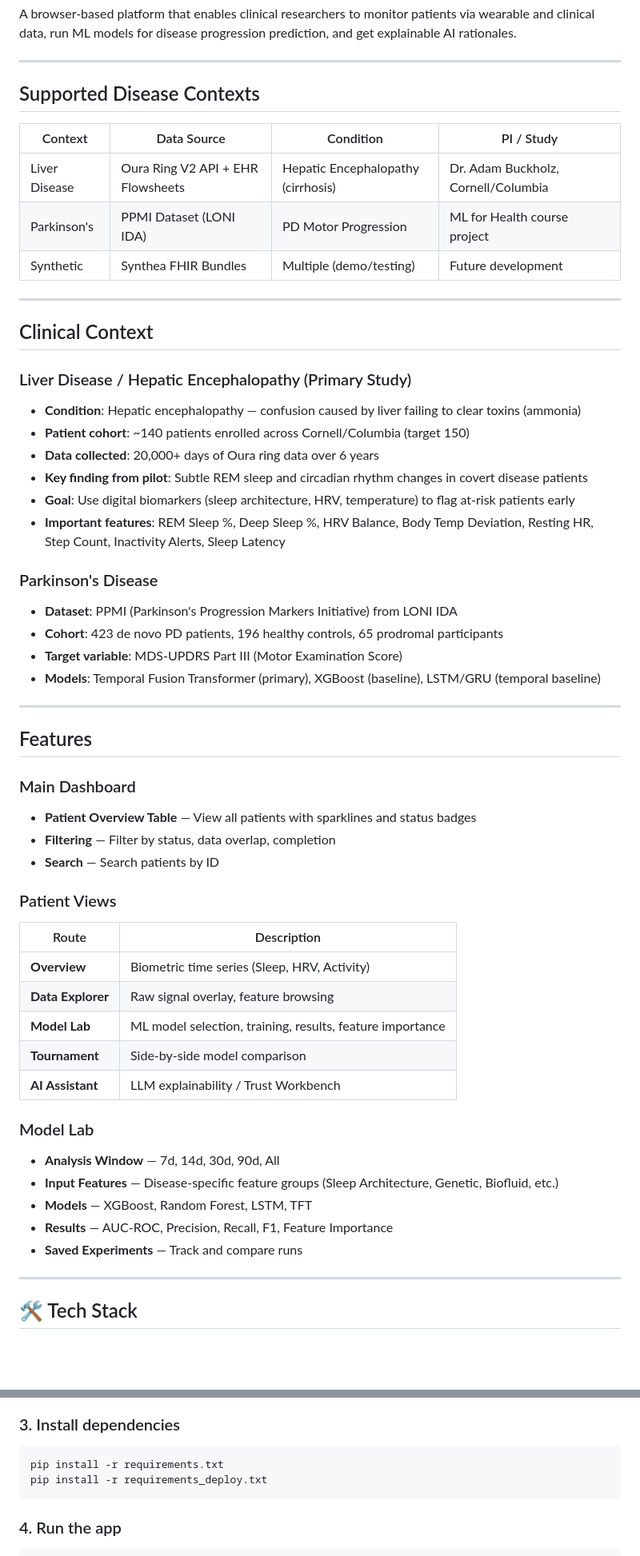
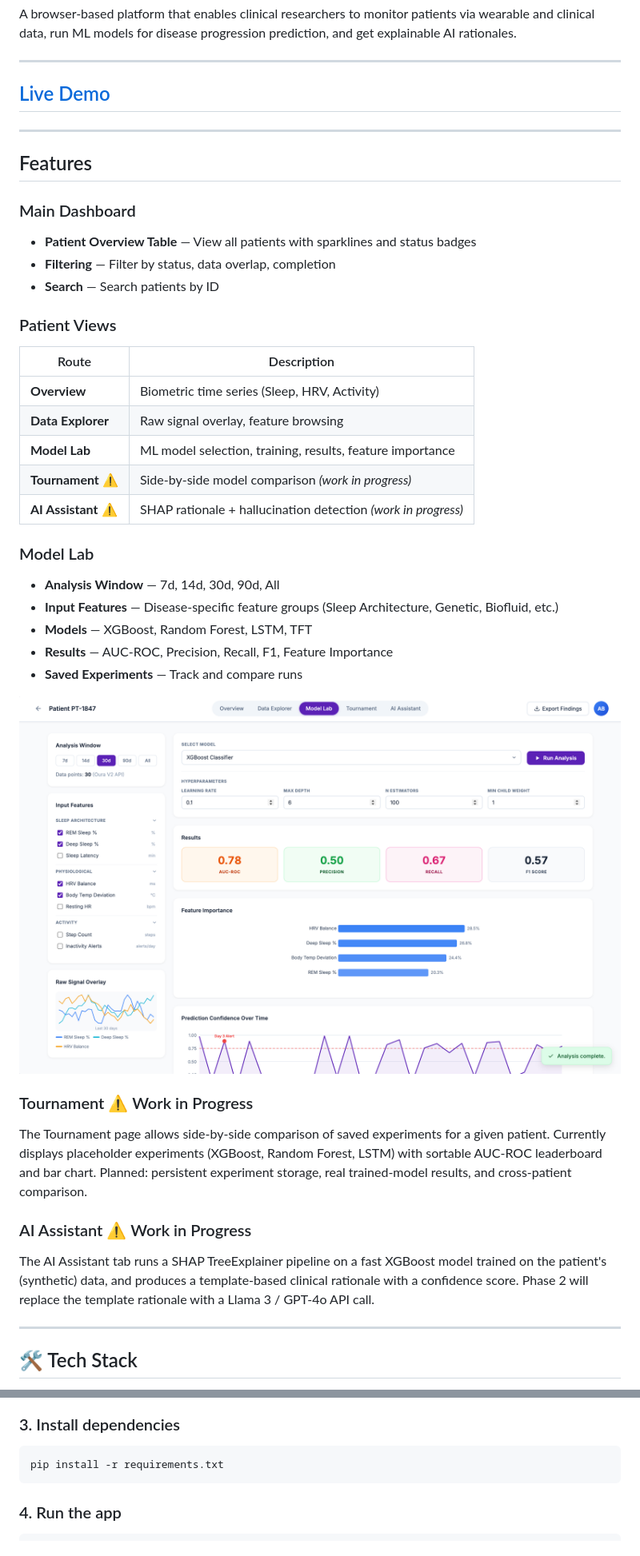
Before and after one commit to dicristea/oura-clinical-workbench, a Markdown page: README.md, 2 parts joined by grey strips. Shown at 80% size. GitHub-like rendering; pictures changed too: ModelLab_Preview.png (added); blank space fills up the shorter version.

Commit message:
review readme.md

````diff
--- a/README.md
+++ b/README.md
@@ -6,33 +6,7 @@ A browser-based platform that enables clinical researchers to monitor patients v
 
 ---
 
-## Supported Disease Contexts
-
-| Context       | Data Source                       | Condition                          | PI / Study                          |
-| ------------- | --------------------------------- | ---------------------------------- | ----------------------------------- |
-| Liver Disease | Oura Ring V2 API + EHR Flowsheets | Hepatic Encephalopathy (cirrhosis) | Dr. Adam Buckholz, Cornell/Columbia |
-| Parkinson's   | PPMI Dataset (LONI IDA)           | PD Motor Progression               | ML for Health course project        |
-| Synthetic     | Synthea FHIR Bundles              | Multiple (demo/testing)            | Future development                  |
-
----
-
-## Clinical Context
-
-### Liver Disease / Hepatic Encephalopathy (Primary Study)
-
-- **Condition**: Hepatic encephalopathy — confusion caused by liver failing to clear toxins (ammonia)
-- **Patient cohort**: ~140 patients enrolled across Cornell/Columbia (target 150)
-- **Data collected**: 20,000+ days of Oura ring data over 6 years
-- **Key finding from pilot**: Subtle REM sleep and circadian rhythm changes in covert disease patients
-- **Goal**: Use digital biomarkers (sleep architecture, HRV, temperature) to flag at-risk patients early
-- **Important features**: REM Sleep %, Deep Sleep %, HRV Balance, Body Temp Deviation, Resting HR, Step Count, Inactivity Alerts, Sleep Latency
-
-### Parkinson's Disease
-
-- **Dataset**: PPMI (Parkinson's Progression Markers Initiative) from LONI IDA
-- **Cohort**: 423 de novo PD patients, 196 healthy controls, 65 prodromal participants
-- **Target variable**: MDS-UPDRS Part III (Motor Examination Score)
-- **Models**: Temporal Fusion Transformer (primary), XGBoost (baseline), LSTM/GRU (temporal baseline)
+## [Live Demo](https://jupyterhealth-clinical-workbench.onrender.com/patient/PT-1847)
 
 ---
 
@@ -46,13 +20,13 @@ A browser-based platform that enables clinical researchers to monitor patients v
 
 ### Patient Views
 
-| Route             | Description                                               |
-| ----------------- | --------------------------------------------------------- |
-| **Overview**      | Biometric time series (Sleep, HRV, Activity)              |
-| **Data Explorer** | Raw signal overlay, feature browsing                      |
-| **Model Lab**     | ML model selection, training, results, feature importance |
-| **Tournament**    | Side-by-side model comparison                             |
-| **AI Assistant**  | LLM explainability / Trust Workbench                      |
+| Route               | Description                                                   |
+| ------------------- | ------------------------------------------------------------- |
+| **Overview**        | Biometric time series (Sleep, HRV, Activity)                  |
+| **Data Explorer**   | Raw signal overlay, feature browsing                          |
+| **Model Lab**       | ML model selection, training, results, feature importance     |
+| **Tournament** ⚠️   | Side-by-side model comparison _(work in progress)_            |
+| **AI Assistant** ⚠️ | SHAP rationale + hallucination detection _(work in progress)_ |
 
 ### Model Lab
 
@@ -62,6 +36,16 @@ A browser-based platform that enables clinical researchers to monitor patients v
 - **Results** — AUC-ROC, Precision, Recall, F1, Feature Importance
 - **Saved Experiments** — Track and compare runs
 
+![Model Lab Preview](ModelLab_Preview.png)
+
+### Tournament ⚠️ Work in Progress
+
+The Tournament page allows side-by-side comparison of saved experiments for a given patient. Currently displays placeholder experiments (XGBoost, Random Forest, LSTM) with sortable AUC-ROC leaderboard and bar chart. Planned: persistent experiment storage, real trained-model results, and cross-patient comparison.
+
+### AI Assistant ⚠️ Work in Progress
+
+The AI Assistant tab runs a SHAP TreeExplainer pipeline on a fast XGBoost model trained on the patient's (synthetic) data, and produces a template-based clinical rationale with a confidence score. Phase 2 will replace the template rationale with a Llama 3 / GPT-4o API call.
+
 ---
 
 ## 🛠️ Tech Stack
@@ -144,7 +128,6 @@ source venv/bin/activate  # On Windows: venv\Scripts\activate
 
 ```bash
 pip install -r requirements.txt
-pip install -r requirements_deploy.txt
 ```
 
 ### 4. Run the app
````
Also changed, not shown: other parts of README.md (+1 -1 lines).
